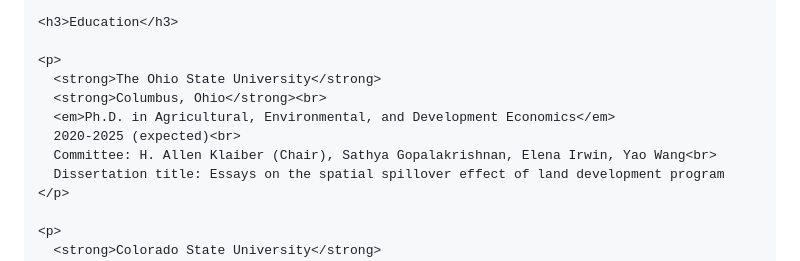
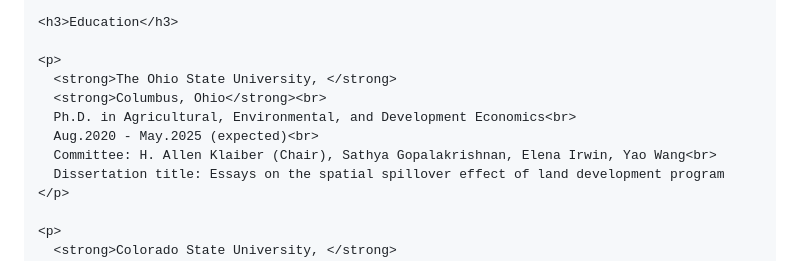
Before and after one commit to yunan1228/yunan1228.github.io, a Markdown page: README.md, the part around one of its changes. Drawn GitHub-style.

```diff
--- a/README.md
+++ b/README.md
@@ -27,14 +27,14 @@
     <h3>Education</h3>
 
     <p>
-      <strong>The Ohio State University</strong>
+      <strong>The Ohio State University, </strong>
       <strong>Columbus, Ohio</strong><br>
-      <em>Ph.D. in Agricultural, Environmental, and Development Economics</em>
-      2020-2025 (expected)<br>
+      Ph.D. in Agricultural, Environmental, and Development Economics<br>
+      Aug.2020 - May.2025 (expected)<br>
       Committee: H. Allen Klaiber (Chair), Sathya Gopalakrishnan, Elena Irwin, Yao Wang<br>
       Dissertation title: Essays on the spatial spillover effect of land development program
     </p>
 
     <p>
-      <strong>Colorado State University</strong>
+      <strong>Colorado State University, </strong>
       <strong>Fort Collins, Colorado</strong><br>
```
Also changed, not shown: other parts of README.md (+5 -5 lines).
